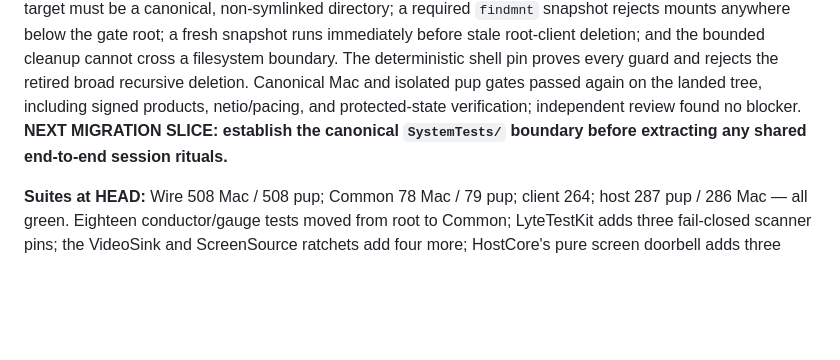
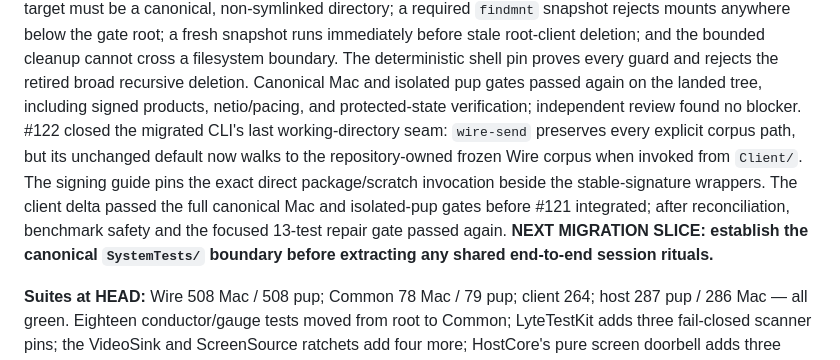
Before and after one commit to shreeve/lyte, a Markdown page: HANDOFF.md, the part around the change. GitHub-like rendering; blank space fills up the shorter version.

Commit message:
Ledger: the client finds its corpus — #122 closes the migrated working-directory seam

```diff
--- a/HANDOFF.md
+++ b/HANDOFF.md
@@ -463,7 +463,14 @@ cross a filesystem boundary. The deterministic shell pin proves every guard
 and rejects the retired broad recursive deletion. Canonical Mac and isolated
 pup gates passed again on the landed tree, including signed products,
 netio/pacing, and protected-state verification; independent review found no
-blocker. **NEXT MIGRATION SLICE: establish the canonical `SystemTests/`
+blocker. #122 closed the migrated CLI's last working-directory seam:
+`wire-send` preserves every explicit corpus path, but its unchanged default now
+walks to the repository-owned frozen Wire corpus when invoked from `Client/`.
+The signing guide pins the exact direct package/scratch invocation beside the
+stable-signature wrappers. The client delta passed the full canonical Mac and
+isolated-pup gates before #121 integrated; after reconciliation, benchmark
+safety and the focused 13-test repair gate passed again. **NEXT MIGRATION
+SLICE: establish the canonical `SystemTests/`
 boundary before extracting any shared end-to-end session rituals.**
 
 **Suites at HEAD:** Wire 508 Mac / 508 pup; Common 78 Mac / 79 pup;
```
